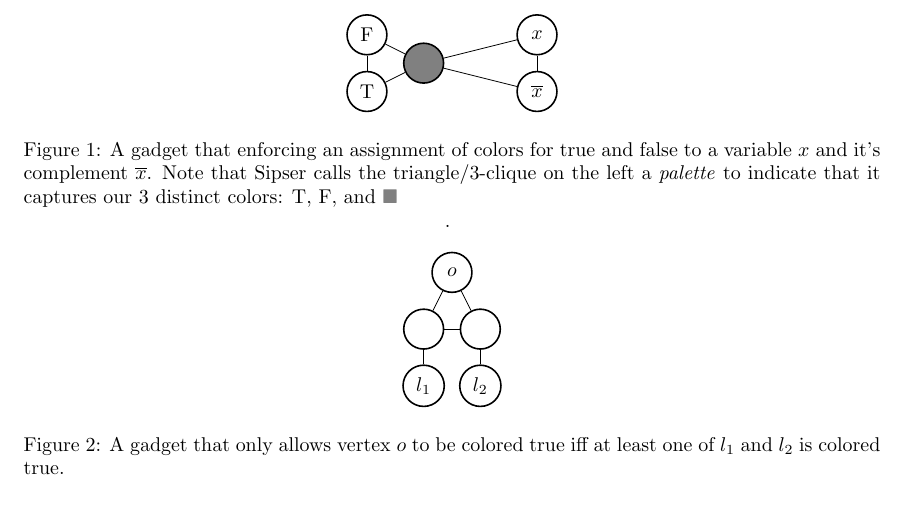
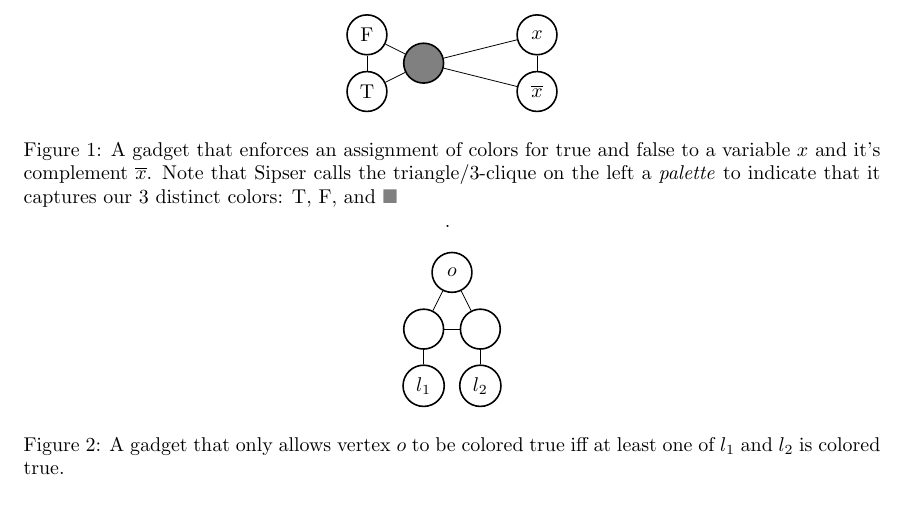
Before and after one commit to mac-comp361-sp25/mac-comp361-sp25.github.io, a LaTeX problem sheet (hws/HW7.tex): part of page 2 of 2, cut so that both start at the same text. Compiled offline with pdfLaTeX.

Commit message:
fix typo in HW7

```diff
--- a/hws/HW7.tex
+++ b/hws/HW7.tex
@@ -81,7 +81,7 @@ To prove that...
         \path[-](x) edge (b);
         \path[-](xbar) edge (b);
         }
-        \caption{A gadget that enforcing an assignment of colors for true and false to a variable $x$ and it's complement $\overline{x}$. Note that Sipser calls the triangle/3-clique on the left a \textit{palette} to indicate that it captures our 3 distinct colors: T, F, and \textcolor{gray}{$\blacksquare$}}.
+        \caption{A gadget that enforces an assignment of colors for true and false to a variable $x$ and it's complement $\overline{x}$. Note that Sipser calls the triangle/3-clique on the left a \textit{palette} to indicate that it captures our 3 distinct colors: T, F, and \textcolor{gray}{$\blacksquare$}}.
         \label{fig:TFGadget}
     \end{figure}
 
```
Also changed, not shown: hws/HW7.pdf.
